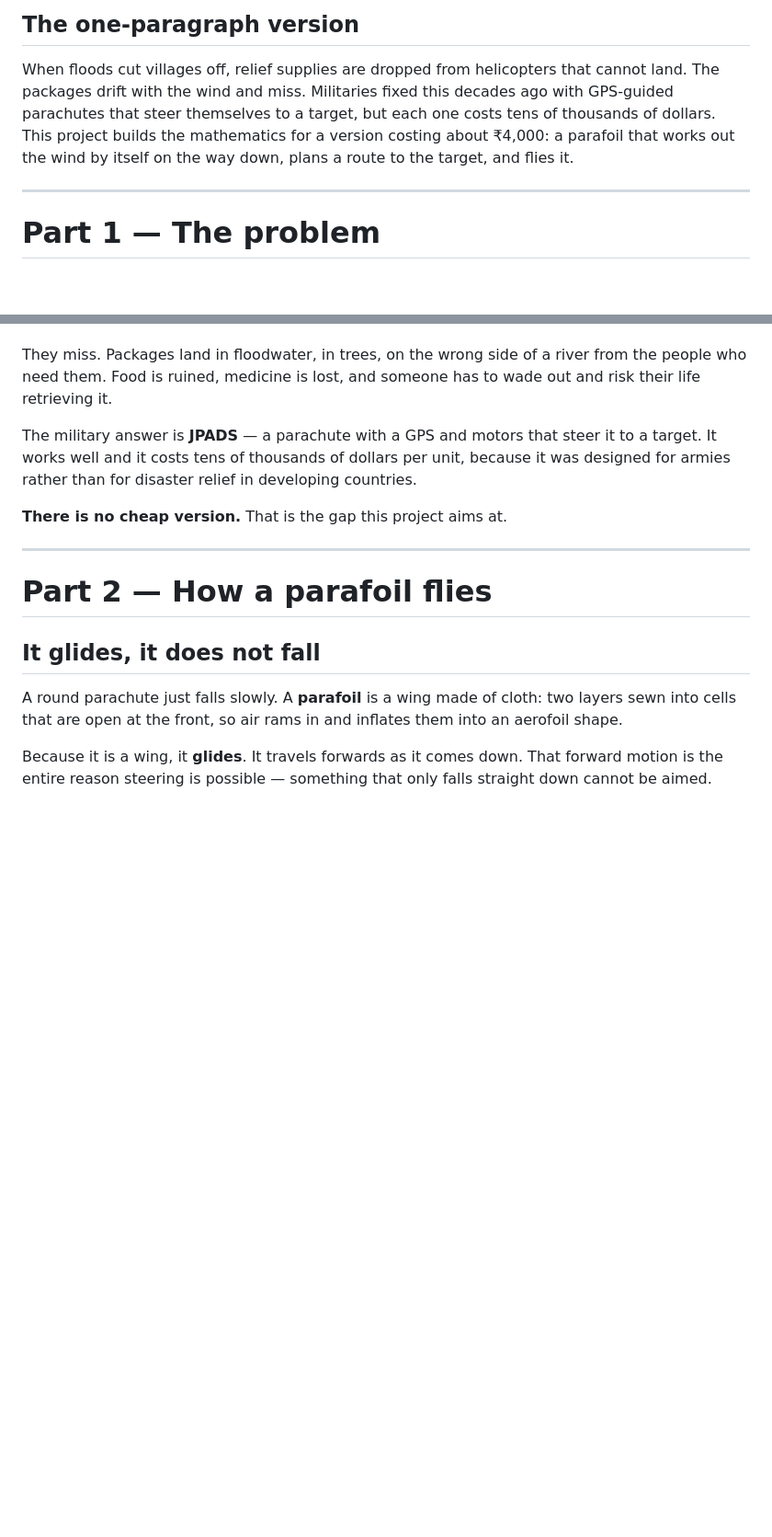
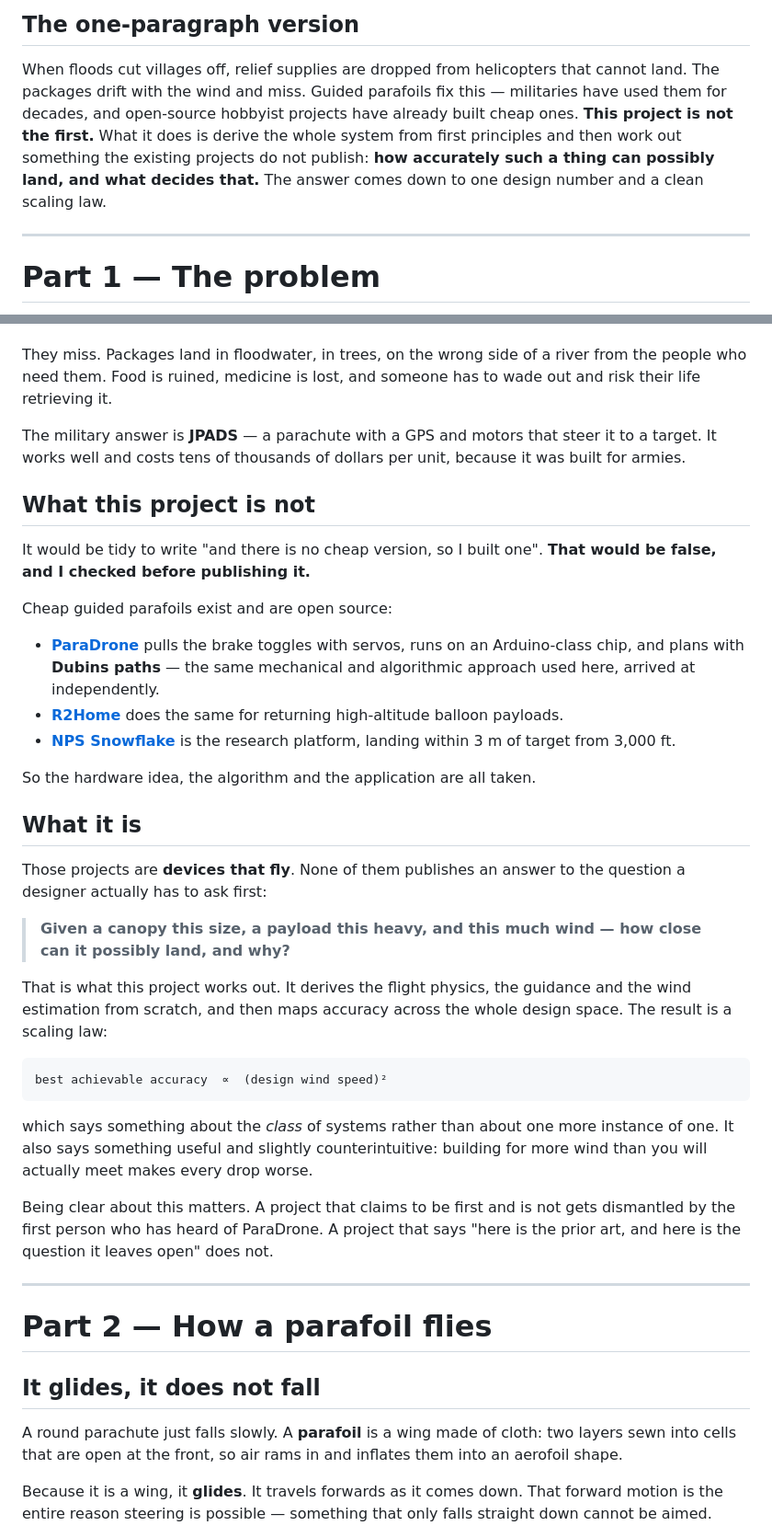
Before and after one commit to 1101-hub/guided-airdrop, a Markdown page: EXPLAINER.md, 2 parts joined by grey strips. Shown at 92% size. Rendered like a GitHub page; blank space fills up the shorter version.

Commit message:
Correct a false claim: cheap guided parafoils already exist
The README and explainer both stated that no affordable guided parafoil
exists. That is false, and it was asserted without checking.

ParaDrone is an open-source parachute autopilot that pulls the brake toggles
with servos, runs on an Arduino-class microcontroller, and plans with Dubins
paths -- the same mechanical and algorithmic approach used here, arrived at
independently. R2Home does the same for high-altitude balloon recovery, and
NPS Snowflake is the research platform, landing within 3 m from 3000 ft.

Adds a prior art section and reframes the work honestly. The hardware idea,
the algorithm and the application are all established. What remains is the
design analysis: how landing accuracy depends on wing loading and wind
speed, and the resulting scaling law that accuracy is capped by the square
of the design wind speed. That is a statement about the class of systems
rather than another instance of one.

A project claiming to be first when it is not gets dismantled by the first
person who has heard of ParaDrone.

````diff
--- a/EXPLAINER.md
+++ b/EXPLAINER.md
@@ -8,10 +8,11 @@ quadratic and you know what sine and cosine mean, you have enough. Everything el
 ## The one-paragraph version
 
 When floods cut villages off, relief supplies are dropped from helicopters that cannot land. The
-packages drift with the wind and miss. Militaries fixed this decades ago with GPS-guided parachutes
-that steer themselves to a target, but each one costs tens of thousands of dollars. This project
-builds the mathematics for a version costing about ₹4,000: a parafoil that works out the wind by
-itself on the way down, plans a route to the target, and flies it.
+packages drift with the wind and miss. Guided parafoils fix this — militaries have used them for
+decades, and open-source hobbyist projects have already built cheap ones. **This project is not the
+first.** What it does is derive the whole system from first principles and then work out something
+the existing projects do not publish: **how accurately such a thing can possibly land, and what
+decides that.** The answer comes down to one design number and a clean scaling law.
 
 ---
 
@@ -28,10 +29,48 @@ need them. Food is ruined, medicine is lost, and someone has to wade out and ris
 retrieving it.
 
 The military answer is **JPADS** — a parachute with a GPS and motors that steer it to a target. It
-works well and it costs tens of thousands of dollars per unit, because it was designed for armies
-rather than for disaster relief in developing countries.
+works well and costs tens of thousands of dollars per unit, because it was built for armies.
 
-**There is no cheap version.** That is the gap this project aims at.
+## What this project is not
+
+It would be tidy to write "and there is no cheap version, so I built one". **That would be false, and
+I checked before publishing it.**
+
+Cheap guided parafoils exist and are open source:
+
+- **[ParaDrone](https://hackaday.io/project/176779-paradrone-autopilot-for-parachutes)** pulls the
+  brake toggles with servos, runs on an Arduino-class chip, and plans with **Dubins paths** — the
+  same mechanical and algorithmic approach used here, arrived at independently.
+- **[R2Home](https://hackaday.com/2021/01/07/gps-guided-parachutes-for-high-altitude-balloons/)**
+  does the same for returning high-altitude balloon payloads.
+- **[NPS Snowflake](https://nps.edu/web/adsc/snowflake)** is the research platform, landing within
+  3 m of target from 3,000 ft.
+
+So the hardware idea, the algorithm and the application are all taken.
+
+## What it is
+
+Those projects are **devices that fly**. None of them publishes an answer to the question a designer
+actually has to ask first:
+
+> **Given a canopy this size, a payload this heavy, and this much wind — how close can it possibly
+> land, and why?**
+
+That is what this project works out. It derives the flight physics, the guidance and the wind
+estimation from scratch, and then maps accuracy across the whole design space. The result is a
+scaling law:
+
+```
+best achievable accuracy  ∝  (design wind speed)²
+```
+
+which says something about the *class* of systems rather than about one more instance of one. It also
+says something useful and slightly counterintuitive: building for more wind than you will actually
+meet makes every drop worse.
+
+Being clear about this matters. A project that claims to be first and is not gets dismantled by the
+first person who has heard of ParaDrone. A project that says "here is the prior art, and here is the
+question it leaves open" does not.
 
 ---
 
````
Also changed, not shown: README.md (+28 -3 lines).
